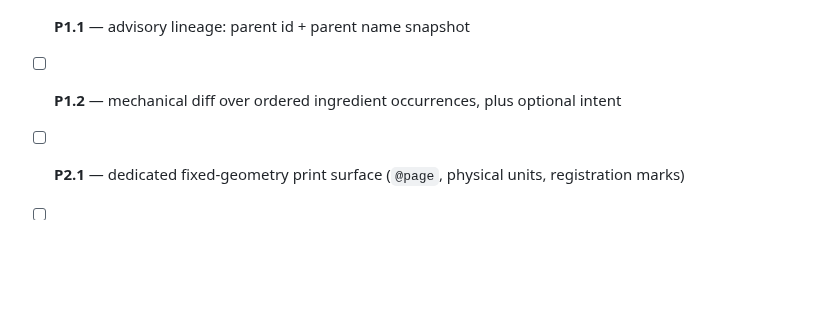
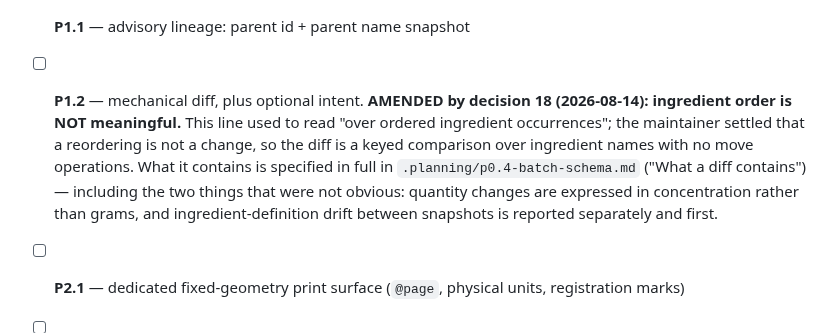
Before and after one commit to jabbermarky/icecream, a Markdown page: .planning/batch-loop-design.md, the part around the change. Rendered like a GitHub page; blank space fills up the shorter version.

Commit message:
docs(planning): P1.2's diff is keyed by name, not ordered (decision 18)
The phase line still said 'mechanical diff over ordered ingredient
occurrences' after decision 18 settled that ingredient order is not
meaningful. Whoever picked up P1.2 would have built a sequence diff the
maintainer explicitly ruled out. Points at the full definition in the
P0.4 schema.

Co-Authored-By: Claude Opus 5 <noreply@anthropic.com>
Claude-Session: https://claude.ai/code/session_01Bjk2ueAfE4TfFoVXRhx9Jd

```diff
--- a/.planning/batch-loop-design.md
+++ b/.planning/batch-loop-design.md
@@ -591,7 +591,15 @@ batch entity are prerequisites, not features, so they moved into Phase 0.
       restores whatever survives on one side.
 - [ ] **P0.7** — print persists an identified snapshot before emitting the sheet
 - [ ] **P1.1** — advisory lineage: parent id + parent name snapshot
-- [ ] **P1.2** — mechanical diff over ordered ingredient occurrences, plus optional intent
+- [ ] **P1.2** — mechanical diff, plus optional intent. **AMENDED by decision 18
+      (2026-08-14): ingredient order is NOT meaningful.** This line used to read
+      "over ordered ingredient occurrences"; the maintainer settled that a
+      reordering is not a change, so the diff is a keyed comparison over
+      ingredient names with no move operations. What it contains is specified in
+      full in `.planning/p0.4-batch-schema.md` ("What a diff contains") —
+      including the two things that were not obvious: quantity changes are
+      expressed in concentration rather than grams, and ingredient-definition
+      drift between snapshots is reported separately and first.
 - [ ] **P2.1** — dedicated fixed-geometry print surface (`@page`, physical units, registration marks)
 - [ ] **P2.2** — the churn sheet itself, with prompts derived from the binder read
 - [ ] **P3.1** — QR encode/decode of batch id + recipe id + schema version
```
